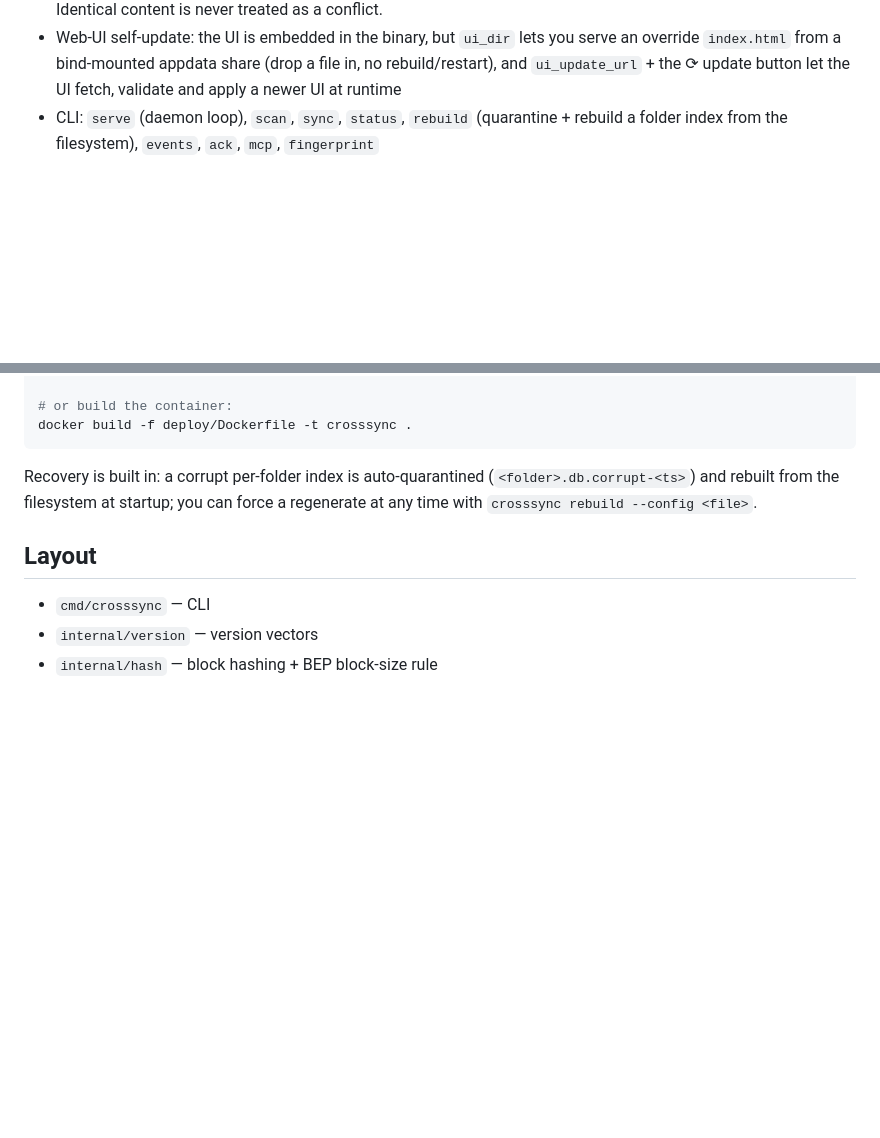
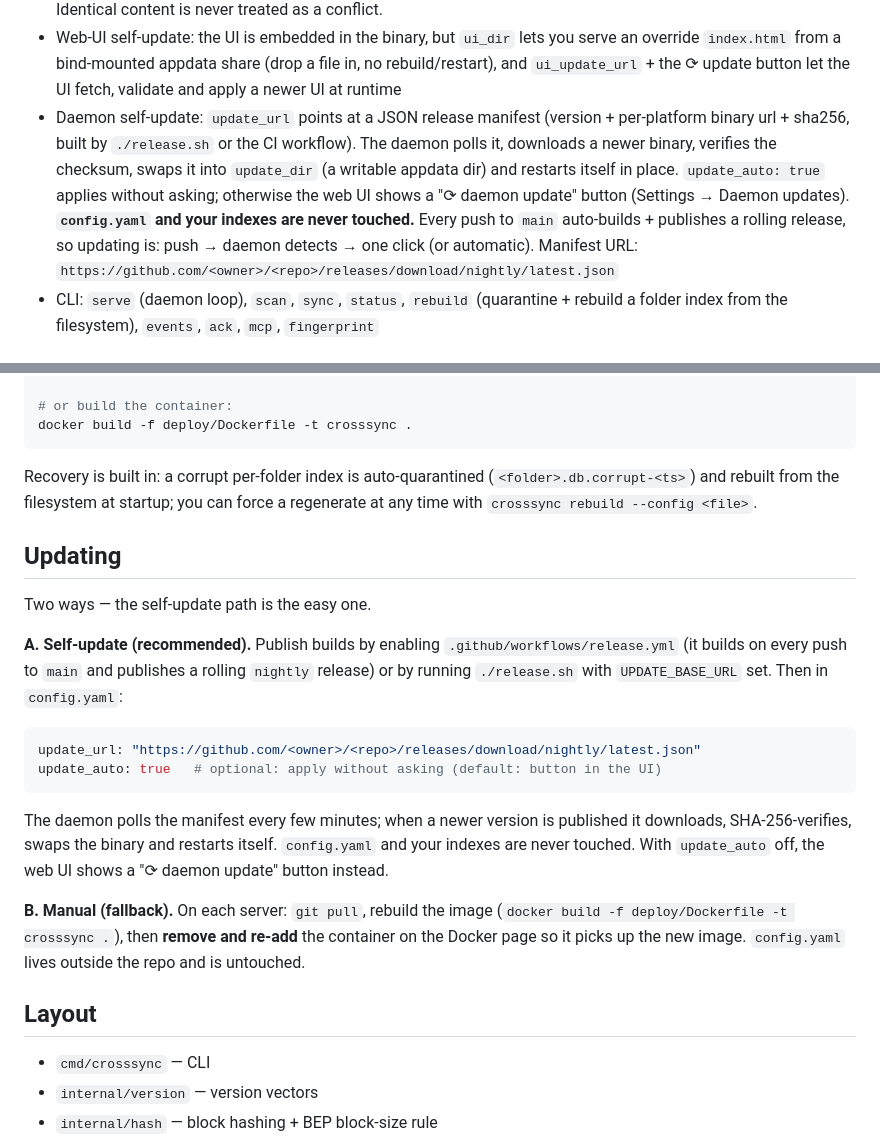
Before and after one commit to stpat720/CrossSync, a Markdown page: README.md, 2 parts joined by grey strips. GitHub-like rendering; blank space fills up the shorter version.

````diff
--- a/README.md
+++ b/README.md
@@ -77,6 +77,16 @@ Working, tested core (v0.1):
   serve an override `index.html` from a bind-mounted appdata share (drop a file
   in, no rebuild/restart), and `ui_update_url` + the ⟳ update button let the UI
   fetch, validate and apply a newer UI at runtime
+- Daemon self-update: `update_url` points at a JSON release manifest (version +
+  per-platform binary url + sha256, built by `./release.sh` or the CI workflow).
+  The daemon polls it, downloads a newer binary, verifies the checksum, swaps it
+  into `update_dir` (a writable appdata dir) and restarts itself in place.
+  `update_auto: true` applies without asking; otherwise the web UI shows a
+  "⟳ daemon update" button (Settings → Daemon updates). **`config.yaml` and your
+  indexes are never touched.** Every push to `main` auto-builds + publishes a
+  rolling release, so updating is: push → daemon detects → one click (or
+  automatic). Manifest URL:
+  `https://github.com/<owner>/<repo>/releases/download/nightly/latest.json`
 - CLI: `serve` (daemon loop), `scan`, `sync`, `status`, `rebuild` (quarantine +
   rebuild a folder index from the filesystem), `events`, `ack`, `mcp`, `fingerprint`
 
@@ -144,6 +154,30 @@ Recovery is built in: a corrupt per-folder index is auto-quarantined
 (`<folder>.db.corrupt-<ts>`) and rebuilt from the filesystem at startup; you can
 force a regenerate at any time with `crosssync rebuild --config <file>`.
 
+## Updating
+
+Two ways — the self-update path is the easy one.
+
+**A. Self-update (recommended).** Publish builds by enabling
+`.github/workflows/release.yml` (it builds on every push to `main` and publishes
+a rolling `nightly` release) or by running `./release.sh` with `UPDATE_BASE_URL`
+set. Then in `config.yaml`:
+
+```yaml
+update_url: "https://github.com/<owner>/<repo>/releases/download/nightly/latest.json"
+update_auto: true   # optional: apply without asking (default: button in the UI)
+```
+
+The daemon polls the manifest every few minutes; when a newer version is
+published it downloads, SHA-256-verifies, swaps the binary and restarts itself.
+`config.yaml` and your indexes are never touched. With `update_auto` off, the
+web UI shows a "⟳ daemon update" button instead.
+
+**B. Manual (fallback).** On each server: `git pull`, rebuild the image
+(`docker build -f deploy/Dockerfile -t crosssync .`), then **remove and re-add**
+the container on the Docker page so it picks up the new image. `config.yaml`
+lives outside the repo and is untouched.
+
 ## Layout
 
 - `cmd/crosssync` — CLI
````
Also changed, not shown: docs/unraid-easy-setup.md (+7 -3 lines), docs/unraid-setup.md (+42 -0 lines).
